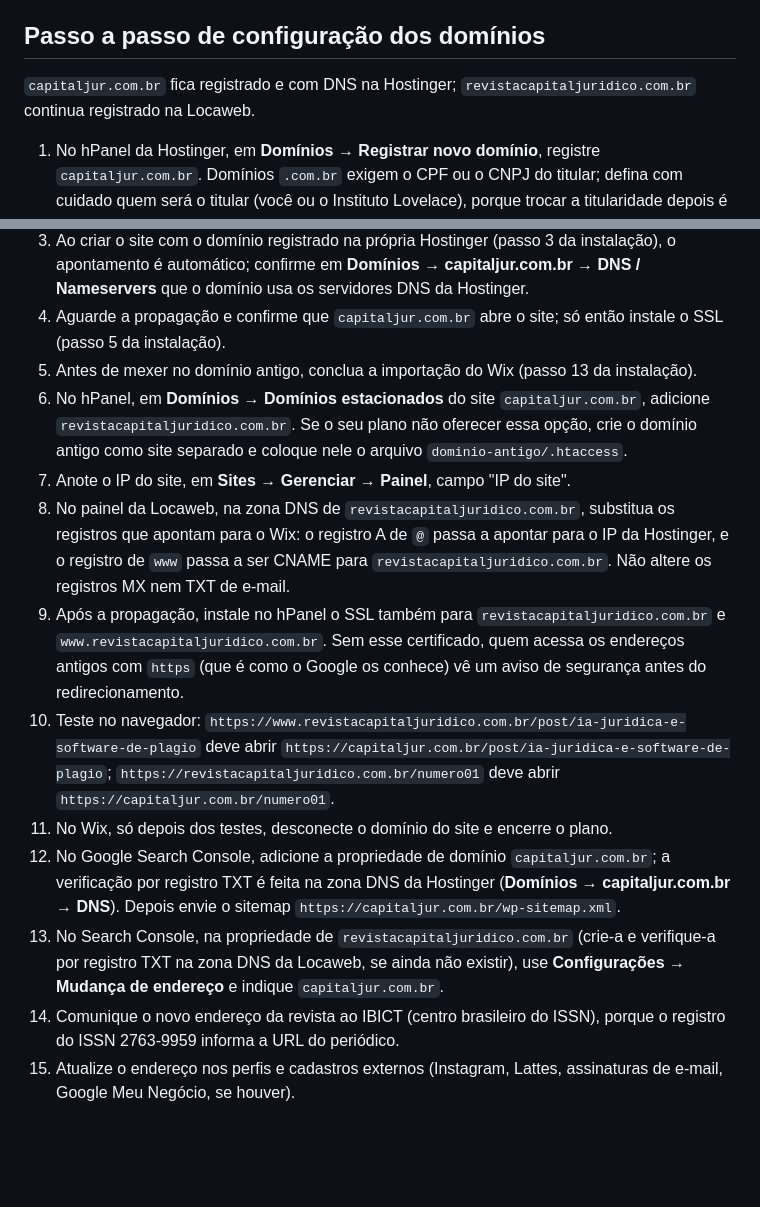
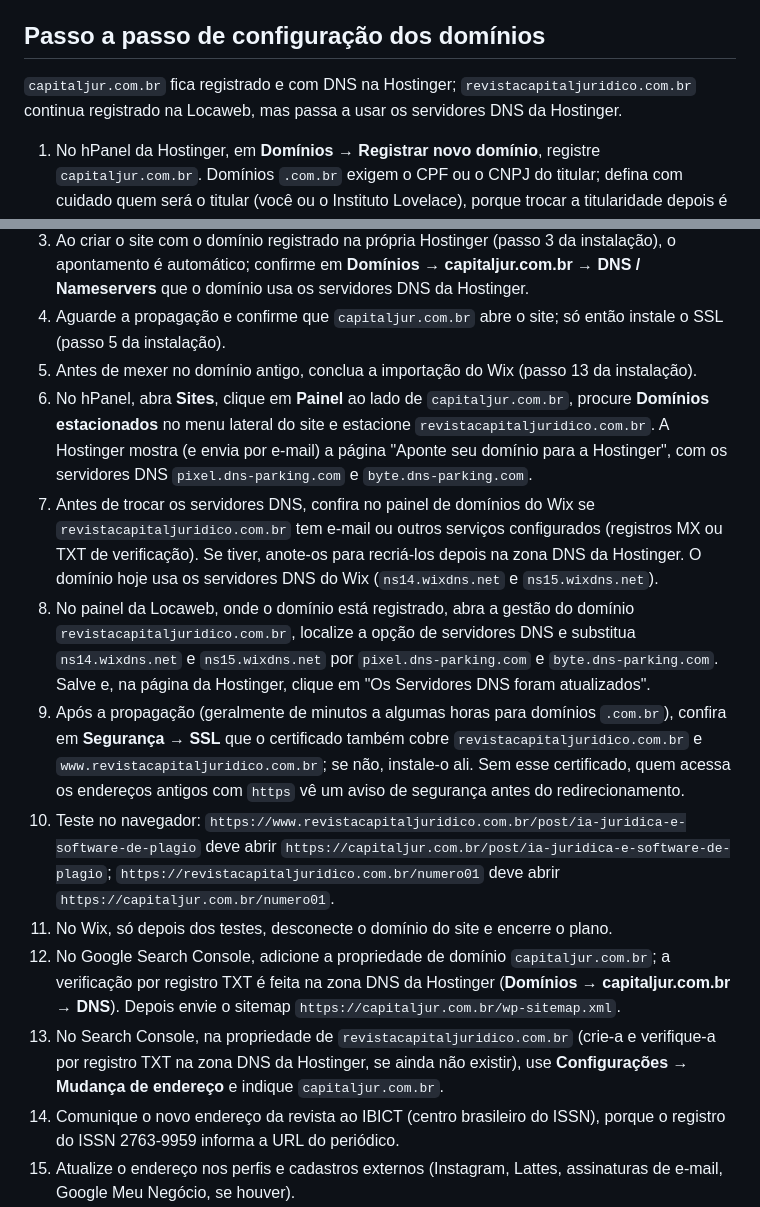
Before and after one commit to leofvasc/pessoal, a Markdown page: capital-juridico/README.md, 2 parts joined by grey strips. Rendered like a GitHub page; blank space fills up the shorter version.

Commit message:
docs: domínio antigo usa DNS do Wix; troca de servidores DNS na Locaweb
Co-Authored-By: Claude Opus 5.5 <noreply@anthropic.com>
Claude-Session: https://claude.ai/code/session_01TxAK1ADy3DfrJp4LXqhjVR

```diff
--- a/capital-juridico/README.md
+++ b/capital-juridico/README.md
@@ -59,21 +59,21 @@ O importador também reescreve, nos artigos e páginas, os links internos que ap
 
 ## Passo a passo de configuração dos domínios
 
-`capitaljur.com.br` fica registrado e com DNS na Hostinger; `revistacapitaljuridico.com.br` continua registrado na Locaweb.
+`capitaljur.com.br` fica registrado e com DNS na Hostinger; `revistacapitaljuridico.com.br` continua registrado na Locaweb, mas passa a usar os servidores DNS da Hostinger.
 
 1. No hPanel da Hostinger, em **Domínios → Registrar novo domínio**, registre `capitaljur.com.br`. Domínios `.com.br` exigem o CPF ou o CNPJ do titular; defina com cuidado quem será o titular (você ou o Instituto Lovelace), porque trocar a titularidade depois é um procedimento no Registro.br.
 2. Conclua os dados de contato pedidos pelo Registro.br e aguarde a ativação do domínio (pode levar algumas horas).
 3. Ao criar o site com o domínio registrado na própria Hostinger (passo 3 da instalação), o apontamento é automático; confirme em **Domínios → capitaljur.com.br → DNS / Nameservers** que o domínio usa os servidores DNS da Hostinger.
 4. Aguarde a propagação e confirme que `capitaljur.com.br` abre o site; só então instale o SSL (passo 5 da instalação).
 5. Antes de mexer no domínio antigo, conclua a importação do Wix (passo 13 da instalação).
-6. No hPanel, em **Domínios → Domínios estacionados** do site `capitaljur.com.br`, adicione `revistacapitaljuridico.com.br`. Se o seu plano não oferecer essa opção, crie o domínio antigo como site separado e coloque nele o arquivo `dominio-antigo/.htaccess`.
-7. Anote o IP do site, em **Sites → Gerenciar → Painel**, campo "IP do site".
-8. No painel da Locaweb, na zona DNS de `revistacapitaljuridico.com.br`, substitua os registros que apontam para o Wix: o registro A de `@` passa a apontar para o IP da Hostinger, e o registro de `www` passa a ser CNAME para `revistacapitaljuridico.com.br`. Não altere os registros MX nem TXT de e-mail.
-9. Após a propagação, instale no hPanel o SSL também para `revistacapitaljuridico.com.br` e `www.revistacapitaljuridico.com.br`. Sem esse certificado, quem acessa os endereços antigos com `https` (que é como o Google os conhece) vê um aviso de segurança antes do redirecionamento.
+6. No hPanel, abra **Sites**, clique em **Painel** ao lado de `capitaljur.com.br`, procure **Domínios estacionados** no menu lateral do site e estacione `revistacapitaljuridico.com.br`. A Hostinger mostra (e envia por e-mail) a página "Aponte seu domínio para a Hostinger", com os servidores DNS `pixel.dns-parking.com` e `byte.dns-parking.com`.
+7. Antes de trocar os servidores DNS, confira no painel de domínios do Wix se `revistacapitaljuridico.com.br` tem e-mail ou outros serviços configurados (registros MX ou TXT de verificação). Se tiver, anote-os para recriá-los depois na zona DNS da Hostinger. O domínio hoje usa os servidores DNS do Wix (`ns14.wixdns.net` e `ns15.wixdns.net`).
+8. No painel da Locaweb, onde o domínio está registrado, abra a gestão do domínio `revistacapitaljuridico.com.br`, localize a opção de servidores DNS e substitua `ns14.wixdns.net` e `ns15.wixdns.net` por `pixel.dns-parking.com` e `byte.dns-parking.com`. Salve e, na página da Hostinger, clique em "Os Servidores DNS foram atualizados".
+9. Após a propagação (geralmente de minutos a algumas horas para domínios `.com.br`), confira em **Segurança → SSL** que o certificado também cobre `revistacapitaljuridico.com.br` e `www.revistacapitaljuridico.com.br`; se não, instale-o ali. Sem esse certificado, quem acessa os endereços antigos com `https` vê um aviso de segurança antes do redirecionamento.
 10. Teste no navegador: `https://www.revistacapitaljuridico.com.br/post/ia-juridica-e-software-de-plagio` deve abrir `https://capitaljur.com.br/post/ia-juridica-e-software-de-plagio`; `https://revistacapitaljuridico.com.br/numero01` deve abrir `https://capitaljur.com.br/numero01`.
 11. No Wix, só depois dos testes, desconecte o domínio do site e encerre o plano.
 12. No Google Search Console, adicione a propriedade de domínio `capitaljur.com.br`; a verificação por registro TXT é feita na zona DNS da Hostinger (**Domínios → capitaljur.com.br → DNS**). Depois envie o sitemap `https://capitaljur.com.br/wp-sitemap.xml`.
-13. No Search Console, na propriedade de `revistacapitaljuridico.com.br` (crie-a e verifique-a por registro TXT na zona DNS da Locaweb, se ainda não existir), use **Configurações → Mudança de endereço** e indique `capitaljur.com.br`.
+13. No Search Console, na propriedade de `revistacapitaljuridico.com.br` (crie-a e verifique-a por registro TXT na zona DNS da Hostinger, se ainda não existir), use **Configurações → Mudança de endereço** e indique `capitaljur.com.br`.
 14. Comunique o novo endereço da revista ao IBICT (centro brasileiro do ISSN), porque o registro do ISSN 2763-9959 informa a URL do periódico.
 15. Atualize o endereço nos perfis e cadastros externos (Instagram, Lattes, assinaturas de e-mail, Google Meu Negócio, se houver).
 16. Mantenha `revistacapitaljuridico.com.br` registrado e renovado na Locaweb indefinidamente, e ative a renovação automática também de `capitaljur.com.br` na Hostinger.
```
